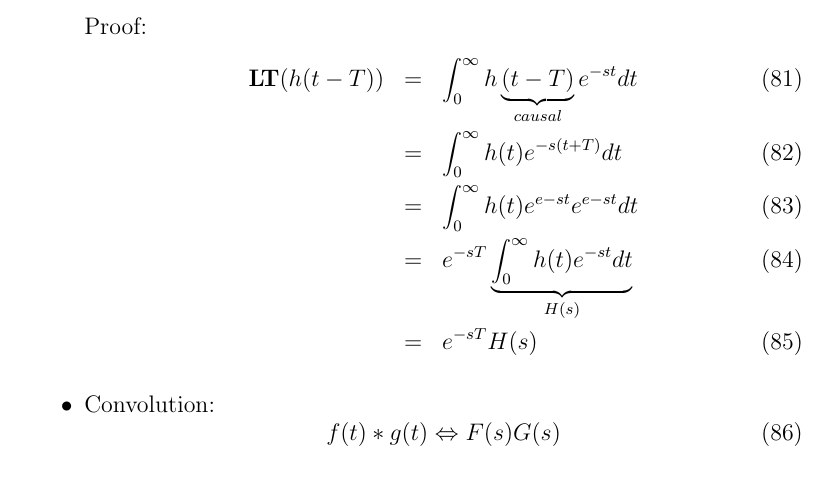
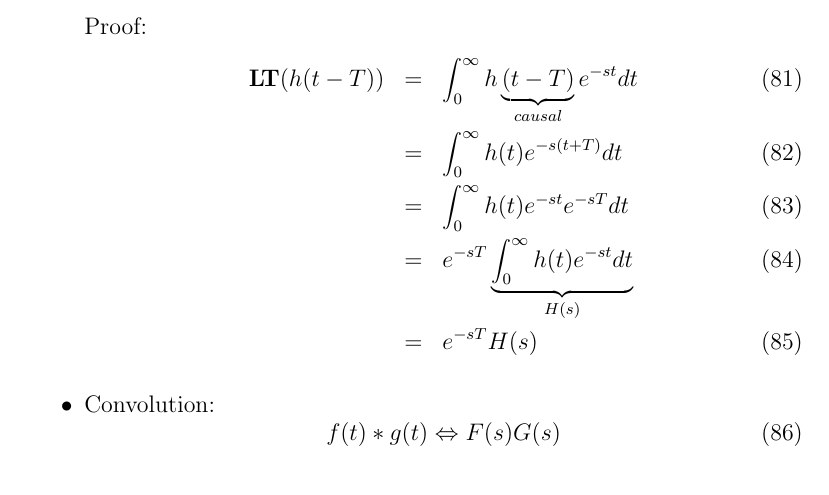
Before and after one commit to berndporr/digital_signal_processing, a LaTeX document (digital_signal_processing.tex): part of page 34 of 59, cut so that both start at the same text. Compiled offline with pdfLaTeX.

Commit message:
fix(causal signal): fix a mistake of the proof of laplace transform shifting

```diff
--- a/digital_signal_processing.tex
+++ b/digital_signal_processing.tex
@@ -1307,7 +1307,7 @@ Proof:
 \begin{eqnarray}
 \lapl{h(t - T)} & = &\int_{0}^{\infty} h\underbrace{(t - T)}_{causal} e^{-st} dt \\
 & = & \int_{0}^{\infty} h(t) e^{-s(t + T)} dt \\
-& = & \int_{0}^{\infty} h(t) e^{e-st} e^{e-st} dt \\
+& = & \int_{0}^{\infty} h(t) e^{-st} e^{-sT} dt \\
 & = & e^{-sT} \underbrace{\int_{0}^{\infty} h(t) e^{-st} dt}_{H(s)} \\
 & = & e^{-sT} H(s)
 \end{eqnarray}
```
